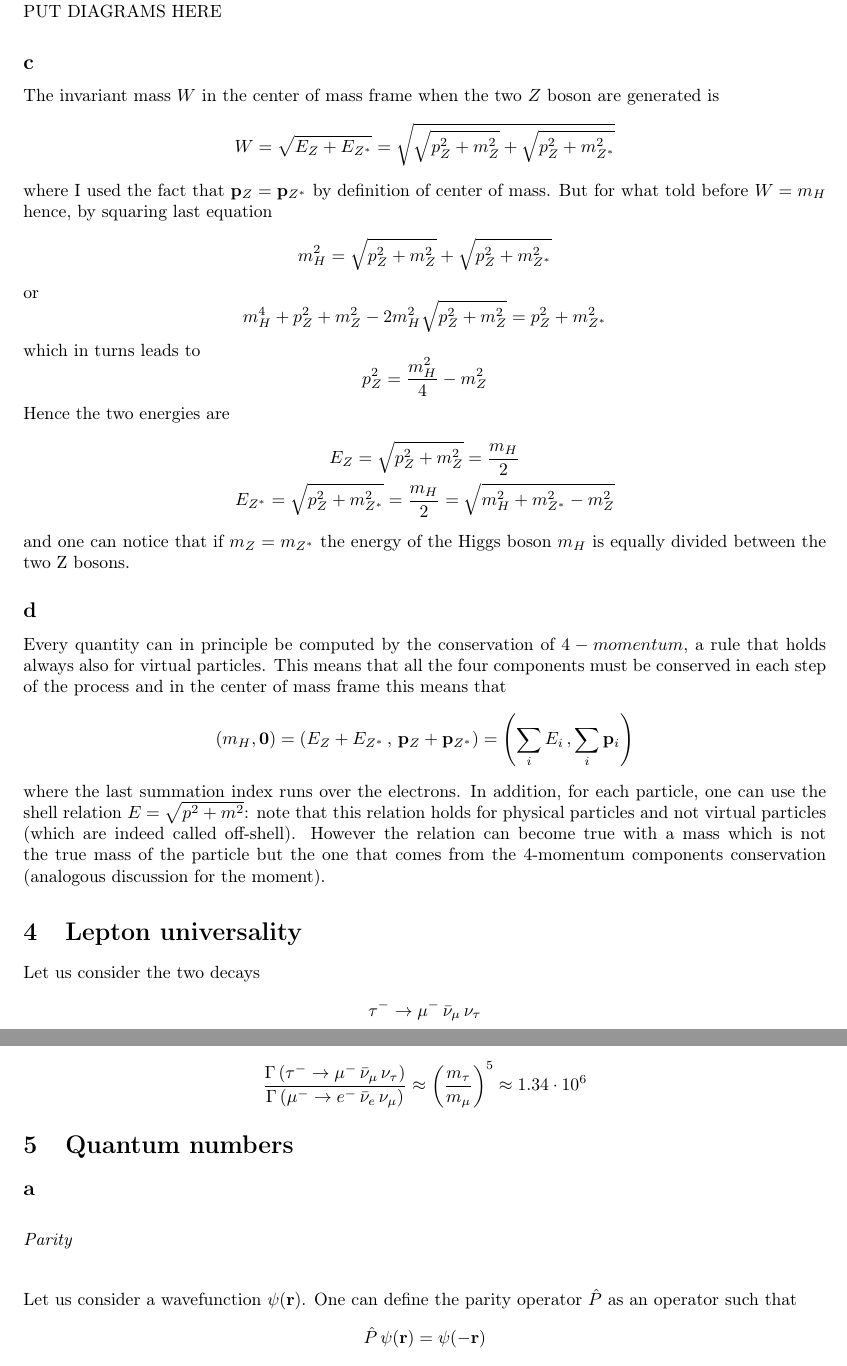
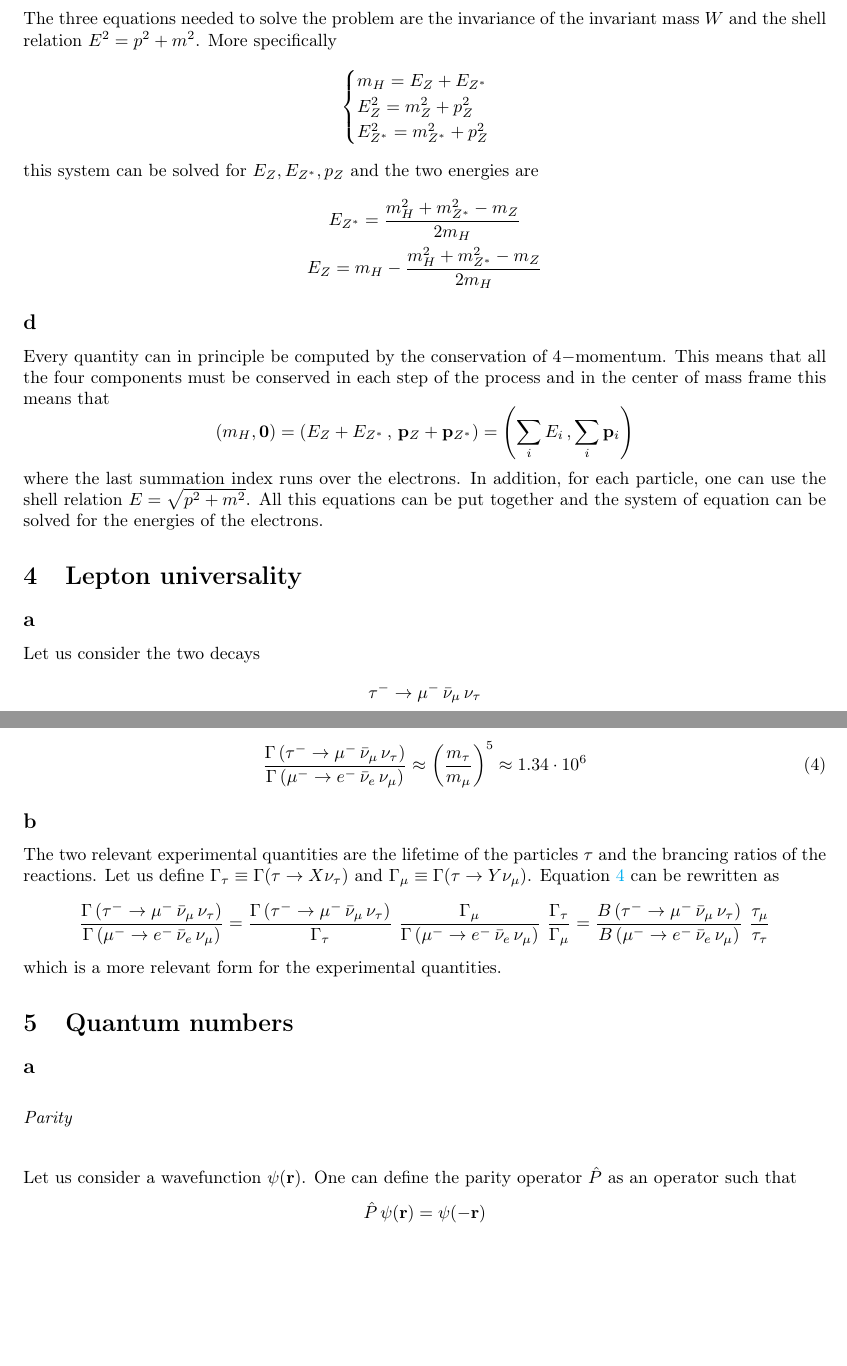
Before and after one commit to Matteo294/FYS3500, a LaTeX document (midterm/main.tex, which reads midterm/sections/section3.tex, midterm/sections/section4.tex): two parts of pages 5 and 6 of 12, joined at a grey line, cut at the place of the change, the shorter picture padded with empty space. Compiled offline with pdfLaTeX.

Commit message:
Corrected ex4

```diff
--- a/midterm/sections/section3.tex
+++ b/midterm/sections/section3.tex
@@ -43,34 +45,23 @@ hence only in the third case the particle can be regarded as physical and not vi
 
 \subsection*{c}
-The invariant mass $W$ in the center of mass frame when the two $Z$ boson are generated is
-\begin{equation*}
-    W = \sqrt{E_Z + E_{Z^*}} = \sqrt{ \sqrt{p_Z^2 + m_Z^2} + \sqrt{p_Z^2 + m_{Z^*}^2}}
-\end{equation*}
-where I used the fact that $\ve p_Z = \ve p_{Z^*}$ by definition of center of mass. But for what told before $W=m_H$ hence, by squaring last equation
-\begin{equation*}
-    m_H^2 = \sqrt{p_Z^2 + m_Z^2} + \sqrt{p_Z^2 + m_{Z^*}^2}
-\end{equation*}
-or
-\begin{equation*}
-    m_H^4 + p_Z^2 + m_Z^2 - 2m_H^2\sqrt{p_Z^2 + m_Z^2} = p_Z^2 + m_{Z^*}^2
-\end{equation*}
-which in turns leads to
-\begin{equation*}
-    p_Z^2 = \frac{m_H^2}{4} - m_Z^2
-\end{equation*}
-Hence the two energies are
+The three equations needed to solve the problem are the invariance of the invariant mass $W$ and the shell relation $E^2 = p^2 + m^2$.
+More specifically
+\begin{equation*}\begin{cases}
+    m_H = E_Z + E_{Z^*} \\
+    E_Z^2 = m_Z^2 + p_Z^2 \\
+    E_{Z^*}^2 = m_{Z^*}^2 + p_Z^2
+\end{cases}\end{equation*}
+this system can be solved for $E_Z, E_{Z^*}, p_Z$ and the two energies are
 \begin{gather*}
-    E_Z = \sqrt{p_Z^2 + m_Z^2} = \frac{m_H}{2} \\
-    E_{Z^*} = \sqrt{p_Z^2 + m_{Z^*}^2} = \frac{m_H}{2} = \sqrt{m_H^2 + m_{Z^*}^2 - m_Z^2}
+    E_{Z^*} = \frac{m_H^2 + m_{Z^*}^2 - m_Z}{2m_H} \\
+    E_Z = m_H - \frac{m_H^2 + m_{Z^*}^2 - m_Z}{2m_H}
 \end{gather*}
-and one can notice that if $m_Z = m_{Z^*}$ the energy of the Higgs boson $m_H$ is equally divided between the two Z bosons.
 
 \subsection*{d}
-Every quantity can in principle be computed by the conservation of $4-momentum$, a rule that holds always also for virtual particles. This means that
+Every quantity can in principle be computed by the conservation of $4-$momentum. This means that
 all the four components must be conserved in each step of the process and in the center of mass frame this means that
 \begin{equation*}
     (m_H, \ve 0) = (E_Z + E_{Z^*} \, , \, \ve p_Z + \ve p_{Z^*}) = \left(\sum_i E_i \, , \sum_i \ve{p}_i \right)
 \end{equation*}
-where the last summation index runs over the electrons. In addition, for each particle, one can use the shell relation $E = \sqrt{p^2 + m^2}$:
-note that this relation holds for physical particles and not virtual particles (which are indeed called off-shell). However the relation can become
-true with a mass which is not the true mass of the particle but the one that comes from the $4$-momentum components conservation (analogous discussion for the moment).
+where the last summation index runs over the electrons. In addition, for each particle, one can use the shell relation $E = \sqrt{p^2 + m^2}$.
+All this equations can be put together and the system of equation can be solved for the energies of the electrons.
--- a/midterm/sections/section4.tex
+++ b/midterm/sections/section4.tex
@@ -1,3 +1,4 @@
+\subsection*{a}
 Let us consider the two decays
 \begin{gather*}
     \tau^- \rightarrow \mu^- \, \bar\nu_{\mu} \, \nu_{\tau} \\
@@ -39,7 +40,22 @@ to depend on the generating particle, a reasonable choice for $A$ is $A=m_i^5$ w
     \Gamma \approx - \sqrt{2} K \, \frac{g^2}{m_x^2}m_i^5
 \end{equation*}
 Applying it to the particular case of the two given processes one obtains
-\begin{equation*}
+\begin{equation}
     \frac{\Gamma\left(\tau^- \rightarrow \mu^- \, \bar\nu_{\mu} \, \nu_{\tau}\right)}{\Gamma\left( \mu^- \rightarrow e^- \, \bar\nu_e \, \nu_{\mu}\right)}
     \approx \left(\frac{m_{\tau}}{m_{\mu}}\right)^5 \approx 1.34 \cdot 10^6
+    \label{eq:decay_widths_ratios}
+\end{equation}
+
+\subsection*{b}
+The two relevant experimental quantities are the lifetime of the particles $\tau$ and the brancing ratios of the reactions. Let us define
+$\Gamma_{\tau} \equiv \Gamma(\tau \to X \nu_{\tau})$ and $\Gamma_{\mu} \equiv \Gamma(\tau \to Y \nu_{\mu})$. Equation \ref{eq:decay_widths_ratios}
+can be rewritten as
+\begin{equation*}
+    \frac{\Gamma\left(\tau^- \rightarrow \mu^- \, \bar\nu_{\mu} \, \nu_{\tau}\right)}{\Gamma\left( \mu^- \rightarrow e^- \, \bar\nu_e \, \nu_{\mu}\right)} =
+    \frac{\Gamma\left(\tau^- \rightarrow \mu^- \, \bar\nu_{\mu} \, \nu_{\tau}\right)}{\Gamma_{\tau}} \
+    \frac{\Gamma_\mu}{\Gamma\left( \mu^- \rightarrow e^- \, \bar\nu_e \, \nu_{\mu}\right)} \
+    \frac{\Gamma_{\tau}}{\Gamma_{\mu}} =
+    \frac{B\left(\tau^- \rightarrow \mu^- \, \bar\nu_{\mu} \, \nu_{\tau}\right)}{B\left( \mu^- \rightarrow e^- \, \bar\nu_e \, \nu_{\mu}\right)} \
+    \frac{\tau_{\mu}}{\tau_{\tau}}
 \end{equation*}
+which is a more relevant form for the experimental quantities.
```
Also changed, not shown: midterm/main.pdf, midterm/sections/section3.tex (8 more changed lines), 1 other file.
